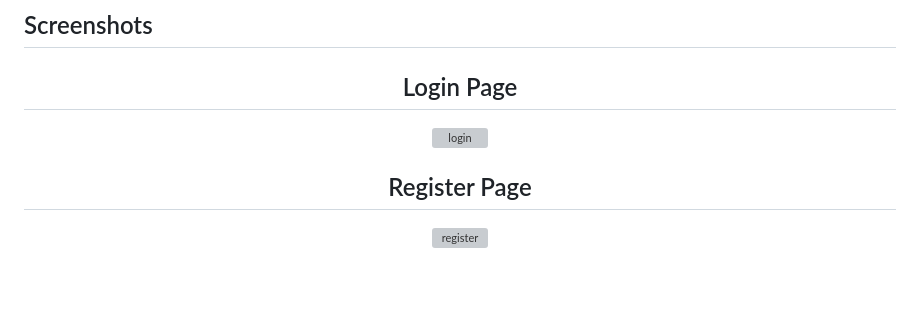
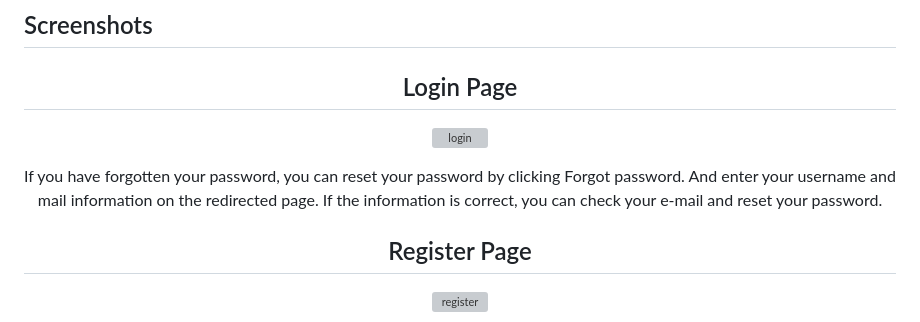
Before and after one commit to ardaozcelk/SocialMedia-App, a Markdown page: README.md, the part around the change. Drawn GitHub-style; blank space fills up the shorter version; grey boxes are pictures that could not be loaded.

```diff
--- a/README.md
+++ b/README.md
@@ -7,6 +7,10 @@ A social media platform where users can create posts, like, comment, and follow
 <h2 align="center">Login Page</h2>
 <p align="center">
   <img src="https://github.com/user-attachments/assets/20c7b35b-9975-438a-ac2e-33c52290e265" alt="login">
+</p>
+<p align="center">
+  If you have forgotten your password, you can reset your password by clicking Forgot password.
+And enter your username and mail information on the redirected page. If the information is correct, you can check your e-mail and reset your password.
 </p>
 
 <h2 align="center">Register Page</h2>
```
